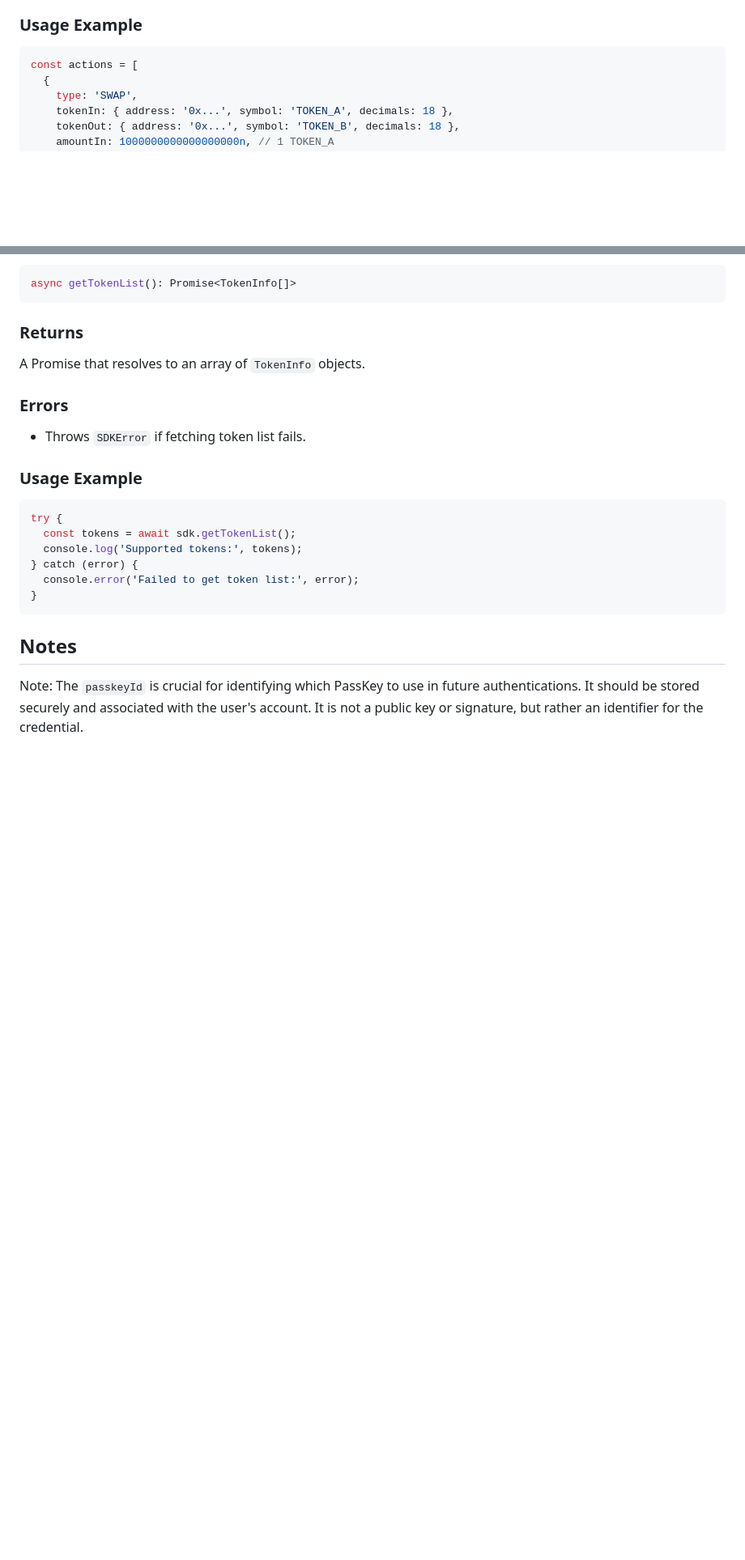
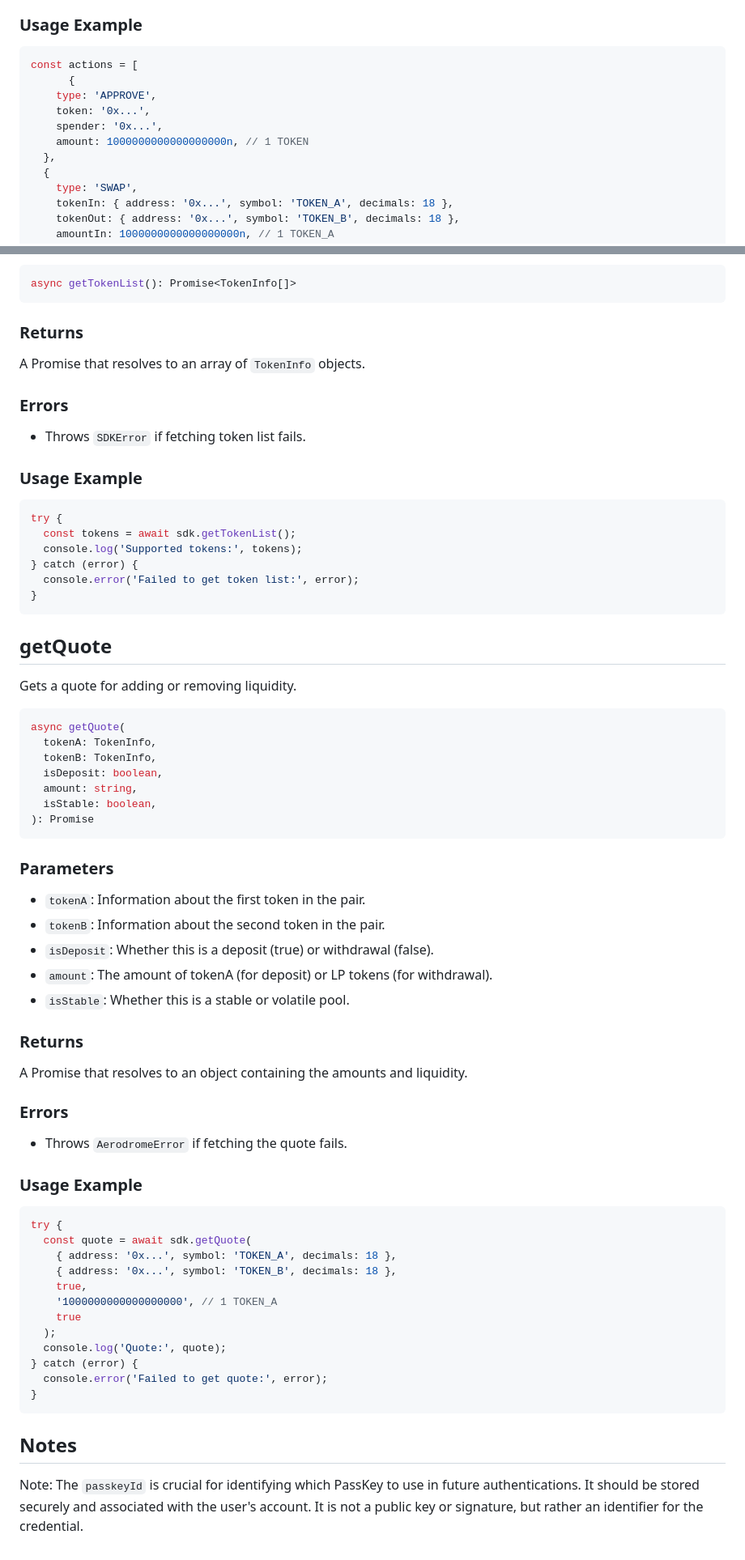
Before and after one commit to metastable-labs/liquid-sdk, a Markdown page: README.md, 2 parts joined by grey strips. Shown at 81% size. Rendered like a GitHub page; blank space fills up the shorter version.

````diff
--- a/README.md
+++ b/README.md
@@ -90,6 +90,12 @@ A Promise that resolves to the transaction hash of the executed strategy.
 
 ```typescript
 const actions = [
+      {
+    type: 'APPROVE',
+    token: '0x...',
+    spender: '0x...',
+    amount: 1000000000000000000n, // 1 TOKEN
+  },
   {
     type: 'SWAP',
     tokenIn: { address: '0x...', symbol: 'TOKEN_A', decimals: 18 },
@@ -205,6 +211,53 @@ try {
 }
 ```
 
+## getQuote
+
+Gets a quote for adding or removing liquidity.
+
+```typescript
+async getQuote(
+  tokenA: TokenInfo,
+  tokenB: TokenInfo,
+  isDeposit: boolean,
+  amount: string,
+  isStable: boolean,
+): Promise
+```
+
+### Parameters
+
+- `tokenA`: Information about the first token in the pair.
+- `tokenB`: Information about the second token in the pair.
+- `isDeposit`: Whether this is a deposit (true) or withdrawal (false).
+- `amount`: The amount of tokenA (for deposit) or LP tokens (for withdrawal).
+- `isStable`: Whether this is a stable or volatile pool.
+
+### Returns
+
+A Promise that resolves to an object containing the amounts and liquidity.
+
+### Errors
+
+- Throws `AerodromeError` if fetching the quote fails.
+
+### Usage Example
+
+```typescript
+try {
+  const quote = await sdk.getQuote(
+    { address: '0x...', symbol: 'TOKEN_A', decimals: 18 },
+    { address: '0x...', symbol: 'TOKEN_B', decimals: 18 },
+    true,
+    '1000000000000000000', // 1 TOKEN_A
+    true
+  );
+  console.log('Quote:', quote);
+} catch (error) {
+  console.error('Failed to get quote:', error);
+}
+```
+
 ## Notes
 
 Note: The `passkeyId` is crucial for identifying which PassKey to use in future authentications.
````
